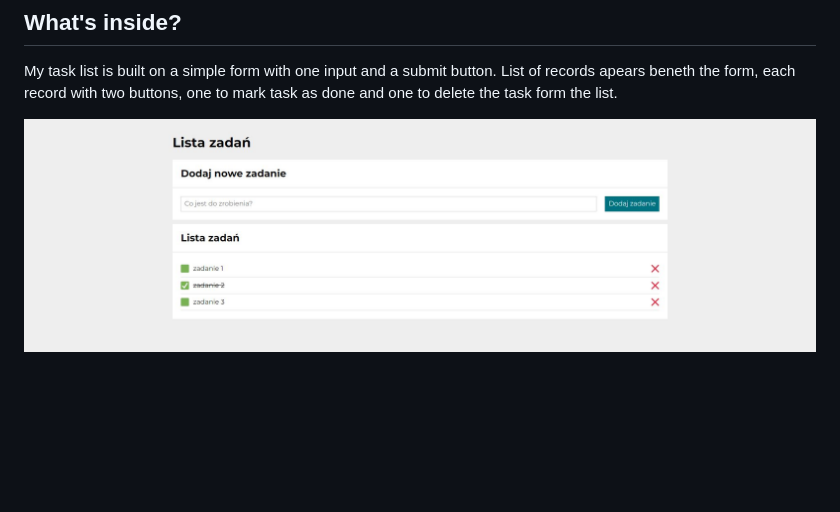
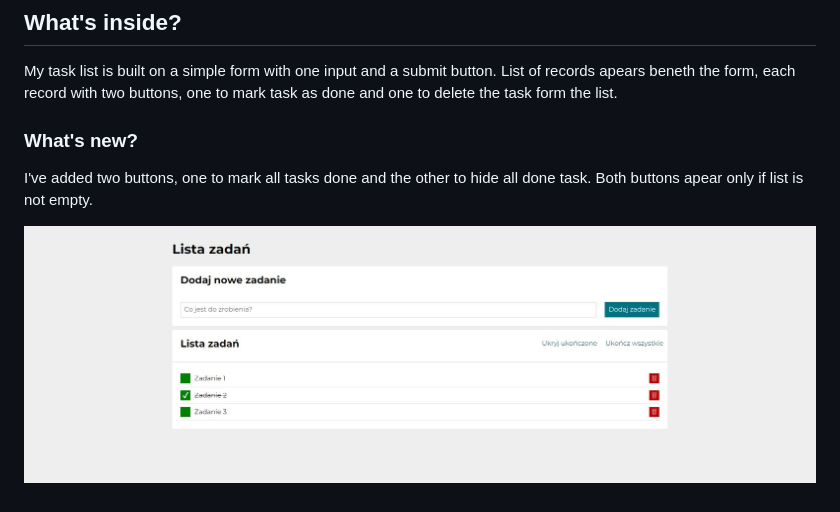
Before and after one commit to bedicooper/taskList, a Markdown page: README.md, the part around the change. Drawn GitHub-style; pictures changed too: img/websiteScreenshot.JPG; blank space fills up the shorter version.

Commit message:
eddited readme file

```diff
--- a/README.md
+++ b/README.md
@@ -15,4 +15,7 @@ In this project I'm using *javascript* and *flex*.
 My task list is built on a simple form with one input and a submit button.
 List of records apears beneth the form, each record with two buttons, one to mark task as done and one to delete the task form the list.
 
+### What's new?
+I've added two buttons, one to mark all tasks done and the other to hide all done task. Both buttons apear only if list is not empty.
+
 ![screenshot of the website showing task list with three items below an input form. Second item on the list is marked as done, its text stroke through](https://raw.githubusercontent.com/bedicooper/taskList/main/img/websiteScreenshot.JPG)
```
Also changed, not shown: img/websiteScreenshot_old.jpg (added).
